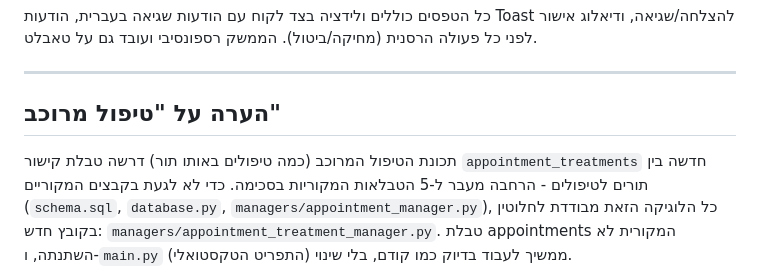
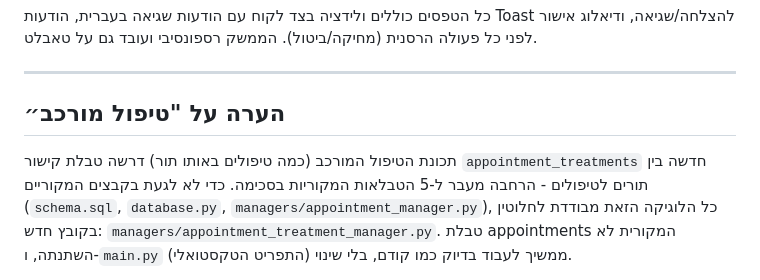
Before and after one commit to shalevaknin8-del/laser-clinic-manager, a Markdown page: README.md, the part around the change. GitHub-like rendering.

Commit message:
עדכון טעות כתיב
עדכון כתיב של טיפול מורכב

```diff
--- a/README.md
+++ b/README.md
@@ -110,9 +110,9 @@ Toast להצלחה/שגיאה, ודיאלוג אישור לפני כל פעול
 
 ---
 
-## הערה על "טיפול מרוכב"
+## הערה על "טיפול מורכב״
 
-תכונת הטיפול המרוכב (כמה טיפולים באותו תור) דרשה טבלת קישור
+תכונת הטיפול המורכב (כמה טיפולים באותו תור) דרשה טבלת קישור
 `appointment_treatments` חדשה בין תורים לטיפולים - הרחבה מעבר ל-5
 הטבלאות המקוריות בסכימה. כדי לא לגעת בקבצים המקוריים (`schema.sql`,
 `database.py`, `managers/appointment_manager.py`), כל הלוגיקה הזאת
```
